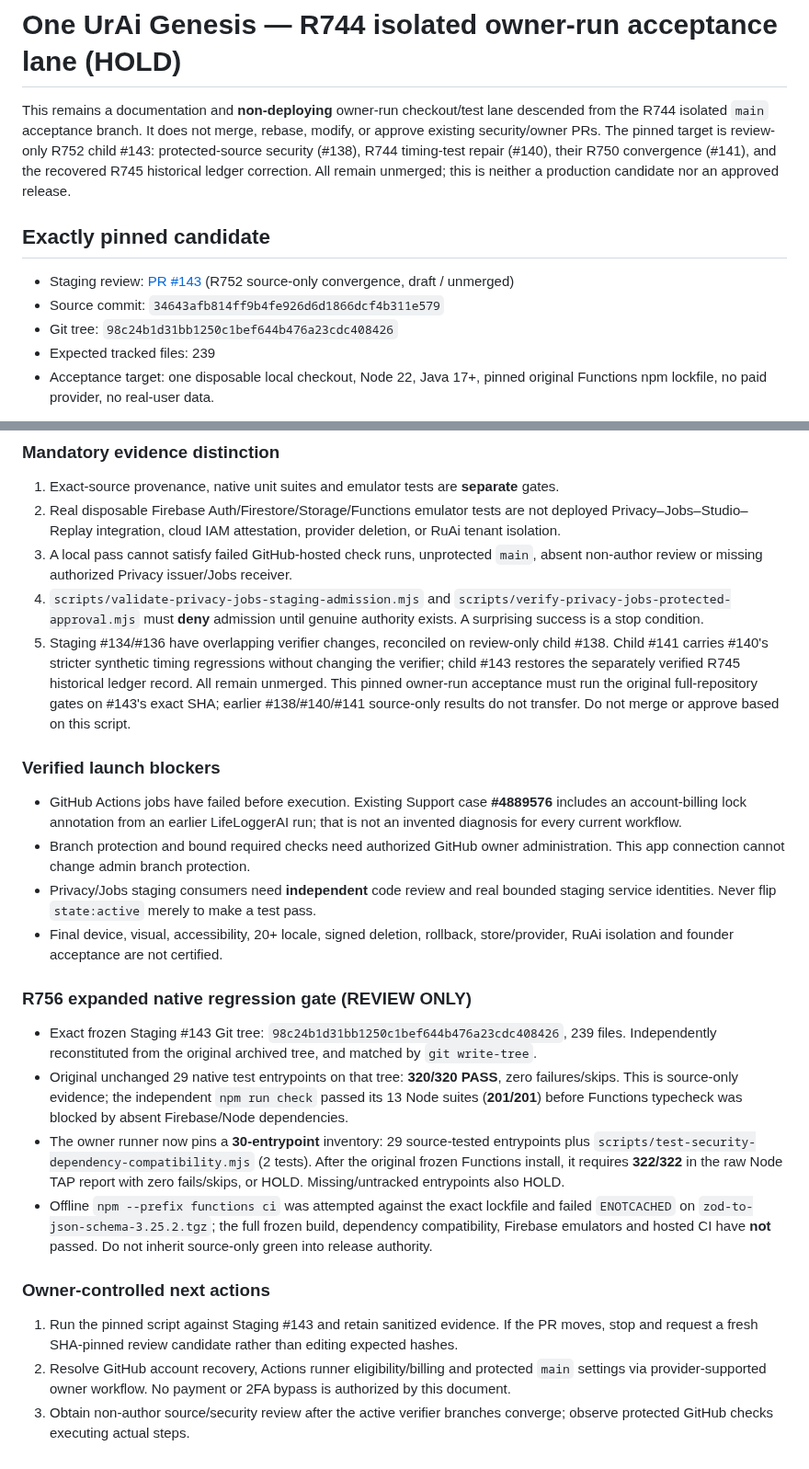
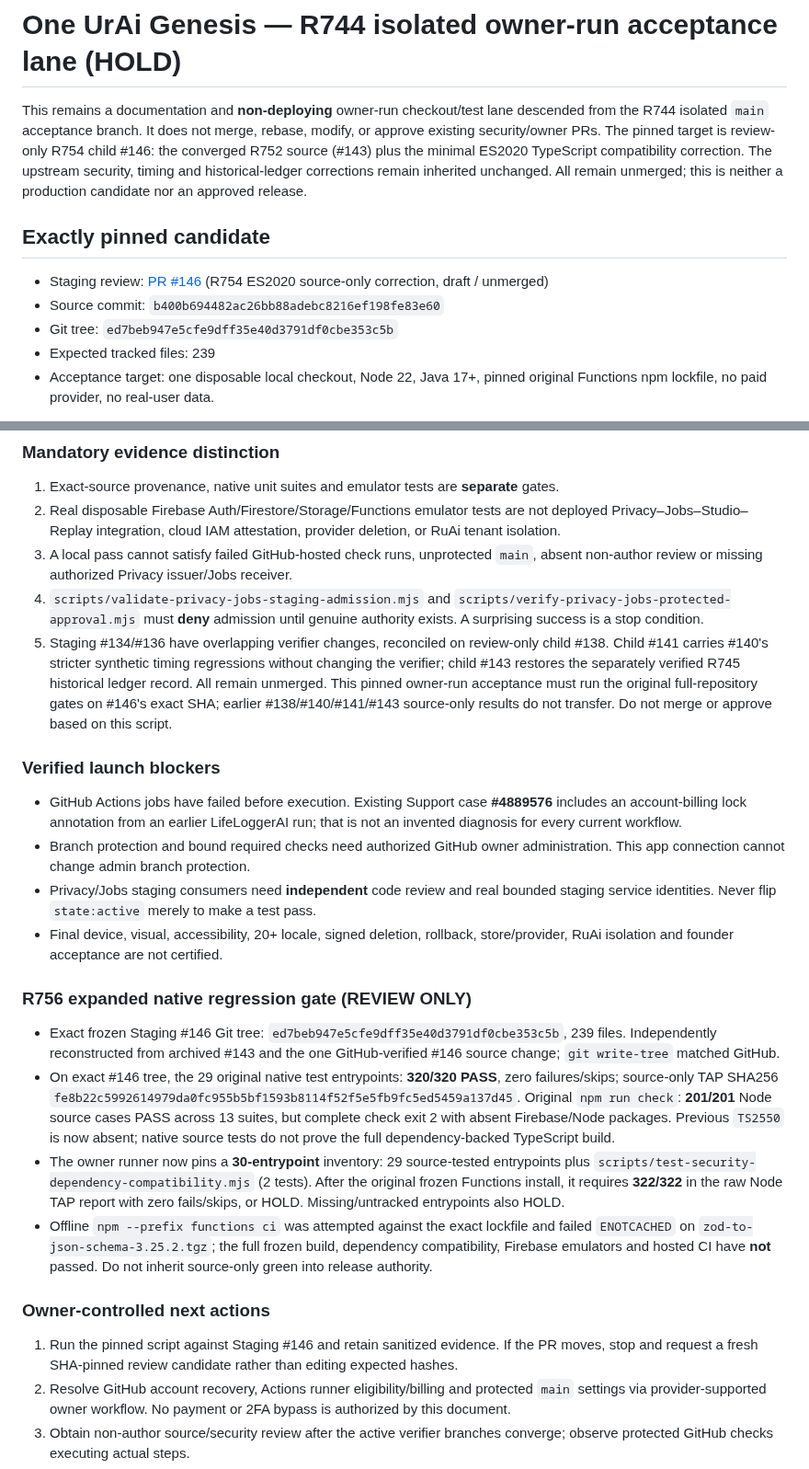
Before and after one commit to LifeLoggerAI/urai-staging, a Markdown page: docs/genesis/R744_OWNER_ACCEPTANCE_AND_RELEASE_GOVERNANCE.md, 2 parts joined by grey strips. Shown at 92% size. Rendered like a GitHub page.

Commit message:
docs(genesis): update exact-source R759 handoff and R758 native receipt (HOLD)

```diff
--- a/docs/genesis/R744_OWNER_ACCEPTANCE_AND_RELEASE_GOVERNANCE.md
+++ b/docs/genesis/R744_OWNER_ACCEPTANCE_AND_RELEASE_GOVERNANCE.md
@@ -1,12 +1,12 @@
 # One UrAi Genesis — R744 isolated owner-run acceptance lane (HOLD)
 
-This remains a documentation and **non-deploying** owner-run checkout/test lane descended from the R744 isolated `main` acceptance branch. It does not merge, rebase, modify, or approve existing security/owner PRs. The pinned target is review-only R752 child #143: protected-source security (#138), R744 timing-test repair (#140), their R750 convergence (#141), and the recovered R745 historical ledger correction. All remain unmerged; this is neither a production candidate nor an approved release.
+This remains a documentation and **non-deploying** owner-run checkout/test lane descended from the R744 isolated `main` acceptance branch. It does not merge, rebase, modify, or approve existing security/owner PRs. The pinned target is review-only R754 child #146: the converged R752 source (#143) plus the minimal ES2020 TypeScript compatibility correction. The upstream security, timing and historical-ledger corrections remain inherited unchanged. All remain unmerged; this is neither a production candidate nor an approved release.
 
 ## Exactly pinned candidate
 
-- Staging review: [PR #143](https://github.com/LifeLoggerAI/urai-staging/pull/143) (R752 source-only convergence, draft / unmerged)
-- Source commit: `34643afb814ff9b4fe926d6d1866dcf4b311e579`
-- Git tree: `98c24b1d31bb1250c1bef644b476a23cdc408426`
+- Staging review: [PR #146](https://github.com/LifeLoggerAI/urai-staging/pull/146) (R754 ES2020 source-only correction, draft / unmerged)
+- Source commit: `b400b694482ac26bb88adebc8216ef198fe83e60`
+- Git tree: `ed7beb947e5cfe9dff35e40d3791df0cbe353c5b`
 - Expected tracked files: 239
 - Acceptance target: one disposable local checkout, Node 22, Java 17+, pinned original Functions npm lockfile, no paid provider, no real-user data.
 
@@ -18,7 +18,7 @@ Run `bash docs/genesis/r744-owner-pinned-acceptance.sh` **on a networked owner-c
 2. Real disposable Firebase Auth/Firestore/Storage/Functions emulator tests are not deployed Privacy–Jobs–Studio–Replay integration, cloud IAM attestation, provider deletion, or RuAi tenant isolation.
 3. A local pass cannot satisfy failed GitHub-hosted check runs, unprotected `main`, absent non-author review or missing authorized Privacy issuer/Jobs receiver.
 4. `scripts/validate-privacy-jobs-staging-admission.mjs` and `scripts/verify-privacy-jobs-protected-approval.mjs` must **deny** admission until genuine authority exists. A surprising success is a stop condition.
-5. Staging #134/#136 have overlapping verifier changes, reconciled on review-only child #138. Child #141 carries #140's stricter synthetic timing regressions without changing the verifier; child #143 restores the separately verified R745 historical ledger record. All remain unmerged. This pinned owner-run acceptance must run the original full-repository gates on #143's exact SHA; earlier #138/#140/#141 source-only results do not transfer. Do not merge or approve based on this script.
+5. Staging #134/#136 have overlapping verifier changes, reconciled on review-only child #138. Child #141 carries #140's stricter synthetic timing regressions without changing the verifier; child #143 restores the separately verified R745 historical ledger record. All remain unmerged. This pinned owner-run acceptance must run the original full-repository gates on #146's exact SHA; earlier #138/#140/#141/#143 source-only results do not transfer. Do not merge or approve based on this script.
 
 ### Verified launch blockers
 
@@ -29,14 +29,14 @@ Run `bash docs/genesis/r744-owner-pinned-acceptance.sh` **on a networked owner-c
 
 ### R756 expanded native regression gate (REVIEW ONLY)
 
-- Exact frozen Staging #143 Git tree: `98c24b1d31bb1250c1bef644b476a23cdc408426`, 239 files. Independently reconstituted from the original archived tree, and matched by `git write-tree`.
-- Original unchanged 29 native test entrypoints on that tree: **320/320 PASS**, zero failures/skips. This is source-only evidence; the independent `npm run check` passed its 13 Node suites (**201/201**) before Functions typecheck was blocked by absent Firebase/Node dependencies.
+- Exact frozen Staging #146 Git tree: `ed7beb947e5cfe9dff35e40d3791df0cbe353c5b`, 239 files. Independently reconstructed from archived #143 and the one GitHub-verified #146 source change; `git write-tree` matched GitHub.
+- On exact #146 tree, the 29 original native test entrypoints: **320/320 PASS**, zero failures/skips; source-only TAP SHA256 `fe8b22c5992614979da0fc955b5bf1593b8114f52f5e5fb9fc5ed5459a137d45`. Original `npm run check`: **201/201** Node source cases PASS across 13 suites, but complete check exit 2 with absent Firebase/Node packages. Previous `TS2550` is now absent; native source tests do not prove the full dependency-backed TypeScript build.
 - The owner runner now pins a **30-entrypoint** inventory: 29 source-tested entrypoints plus `scripts/test-security-dependency-compatibility.mjs` (2 tests). After the original frozen Functions install, it requires **322/322** in the raw Node TAP report with zero fails/skips, or HOLD. Missing/untracked entrypoints also HOLD.
 - Offline `npm --prefix functions ci` was attempted against the exact lockfile and failed `ENOTCACHED` on `zod-to-json-schema-3.25.2.tgz`; the full frozen build, dependency compatibility, Firebase emulators and hosted CI have **not** passed. Do not inherit source-only green into release authority.
 
 ### Owner-controlled next actions
 
-1. Run the pinned script against Staging #143 and retain sanitized evidence. If the PR moves, stop and request a fresh SHA-pinned review candidate rather than editing expected hashes.
+1. Run the pinned script against Staging #146 and retain sanitized evidence. If the PR moves, stop and request a fresh SHA-pinned review candidate rather than editing expected hashes.
 2. Resolve GitHub account recovery, Actions runner eligibility/billing and protected `main` settings via provider-supported owner workflow. No payment or 2FA bypass is authorized by this document.
 3. Obtain non-author source/security review after the active verifier branches converge; observe protected GitHub checks executing actual steps.
 4. Complete real authorized staging integration and Gold Master visual/device/accessibility acceptance before requesting a founder GO.
```
